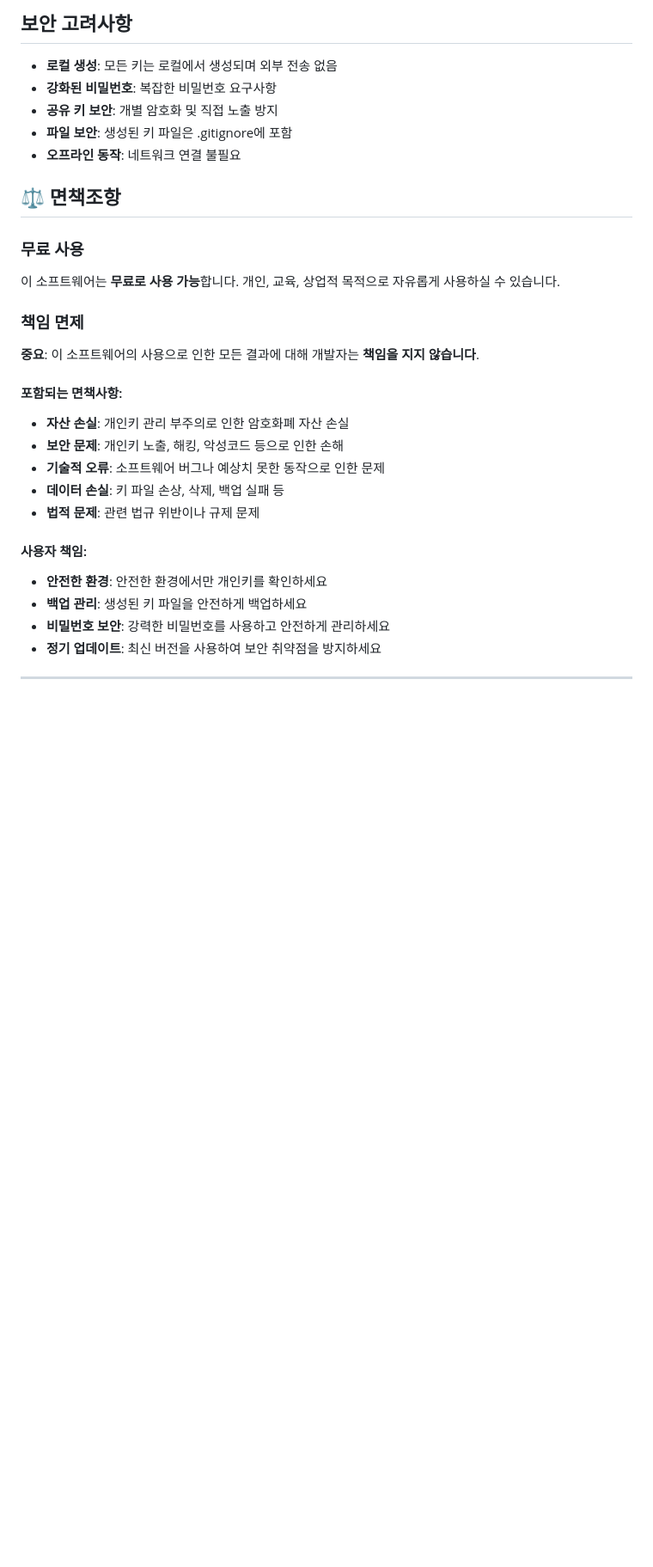
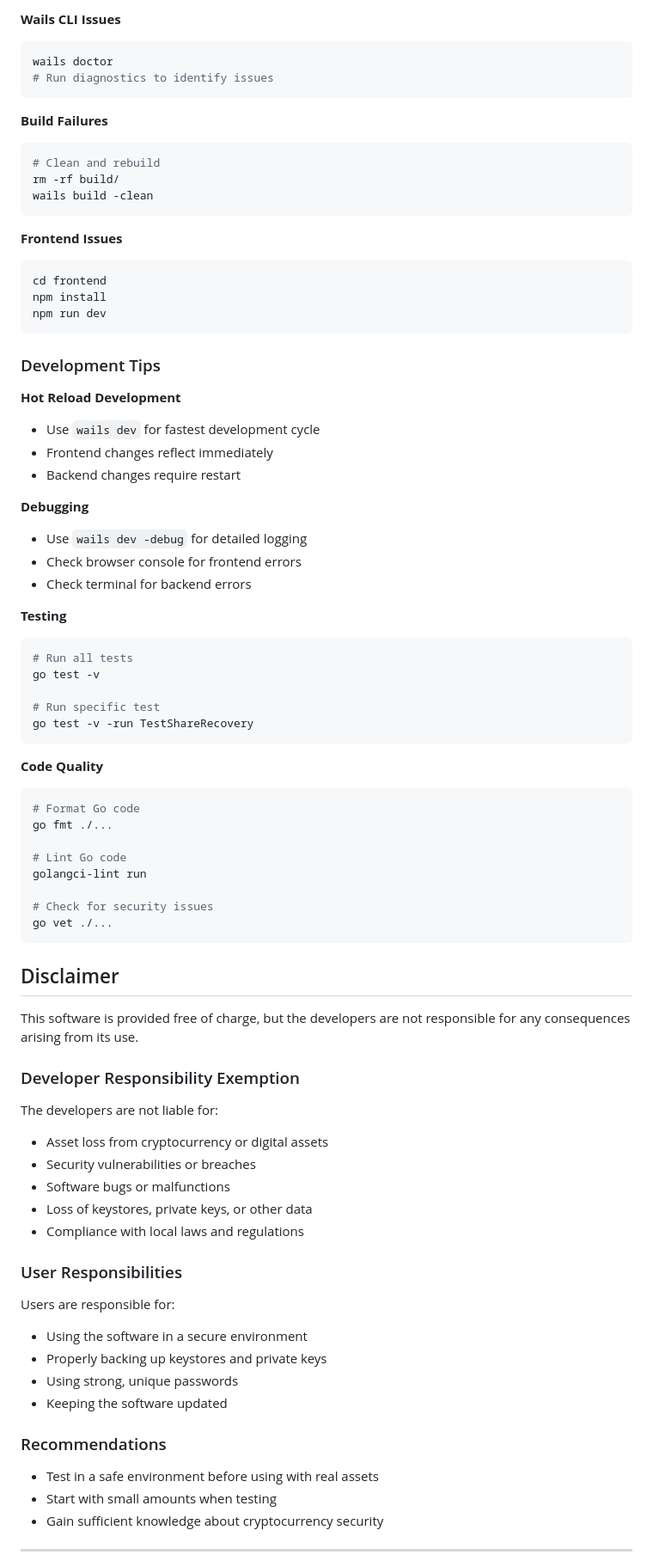
Before and after one commit to to-nexus/key-generator, a Markdown page: README.md, the part around one of its changes. Shown at 86% size. GitHub-like rendering; blank space fills up the shorter version.

````diff
--- a/README.md
+++ b/README.md
@@ -328,33 +223,81 @@ npm run lint
 ```
 
-## 보안 고려사항
+**Wails CLI Issues**
+```bash
+wails doctor
+# Run diagnostics to identify issues
+```
 
-- **로컬 생성**: 모든 키는 로컬에서 생성되며 외부 전송 없음
-- **강화된 비밀번호**: 복잡한 비밀번호 요구사항
-- **공유 키 보안**: 개별 암호화 및 직접 노출 방지
-- **파일 보안**: 생성된 키 파일은 .gitignore에 포함
-- **오프라인 동작**: 네트워크 연결 불필요
+**Build Failures**
+```bash
+# Clean and rebuild
+rm -rf build/
+wails build -clean
+```
 
-## ⚖️ 면책조항
+**Frontend Issues**
+```bash
+cd frontend
+npm install
+npm run dev
+```
 
-### 무료 사용
-이 소프트웨어는 **무료로 사용 가능**합니다. 개인, 교육, 상업적 목적으로 자유롭게 사용하실 수 있습니다.
+### Development Tips
 
-### 책임 면제
-**중요**: 이 소프트웨어의 사용으로 인한 모든 결과에 대해 개발자는 **책임을 지지 않습니다**.
+**Hot Reload Development**
+- Use `wails dev` for fastest development cycle
+- Frontend changes reflect immediately
+- Backend changes require restart
 
-#### 포함되는 면책사항:
-- **자산 손실**: 개인키 관리 부주의로 인한 암호화폐 자산 손실
-- **보안 문제**: 개인키 노출, 해킹, 악성코드 등으로 인한 손해
-- **기술적 오류**: 소프트웨어 버그나 예상치 못한 동작으로 인한 문제
-- **데이터 손실**: 키 파일 손상, 삭제, 백업 실패 등
-- **법적 문제**: 관련 법규 위반이나 규제 문제
+**Debugging**
+- Use `wails dev -debug` for detailed logging
+- Check browser console for frontend errors
+- Check terminal for backend errors
 
-#### 사용자 책임:
-- **안전한 환경**: 안전한 환경에서만 개인키를 확인하세요
-- **백업 관리**: 생성된 키 파일을 안전하게 백업하세요
-- **비밀번호 보안**: 강력한 비밀번호를 사용하고 안전하게 관리하세요
-- **정기 업데이트**: 최신 버전을 사용하여 보안 취약점을 방지하세요
+**Testing**
+```bash
+# Run all tests
+go test -v
+
+# Run specific test
+go test -v -run TestShareRecovery
+```
+
+**Code Quality**
+```bash
+# Format Go code
+go fmt ./...
+
+# Lint Go code
+golangci-lint run
+
+# Check for security issues
+go vet ./...
+```
+
+## Disclaimer
+
+This software is provided free of charge, but the developers are not responsible for any consequences arising from its use.
+
+### Developer Responsibility Exemption
+The developers are not liable for:
+- Asset loss from cryptocurrency or digital assets
+- Security vulnerabilities or breaches
+- Software bugs or malfunctions
+- Loss of keystores, private keys, or other data
+- Compliance with local laws and regulations
+
+### User Responsibilities
+Users are responsible for:
+- Using the software in a secure environment
+- Properly backing up keystores and private keys
+- Using strong, unique passwords
+- Keeping the software updated
+
+### Recommendations
+- Test in a safe environment before using with real assets
+- Start with small amounts when testing
+- Gain sufficient knowledge about cryptocurrency security
 
 ---
 
````
Also changed, not shown: other parts of README.md (+136 -220 lines).
